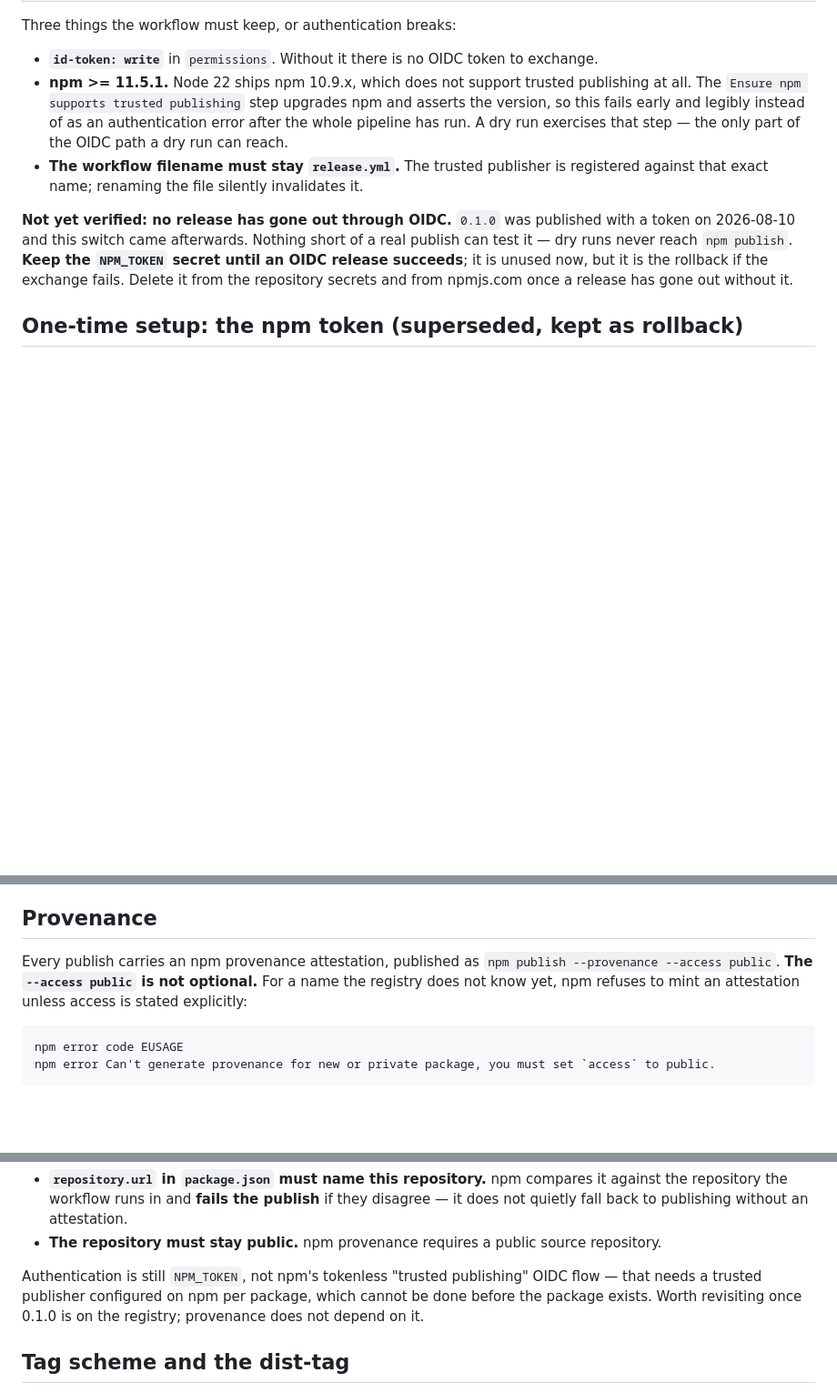
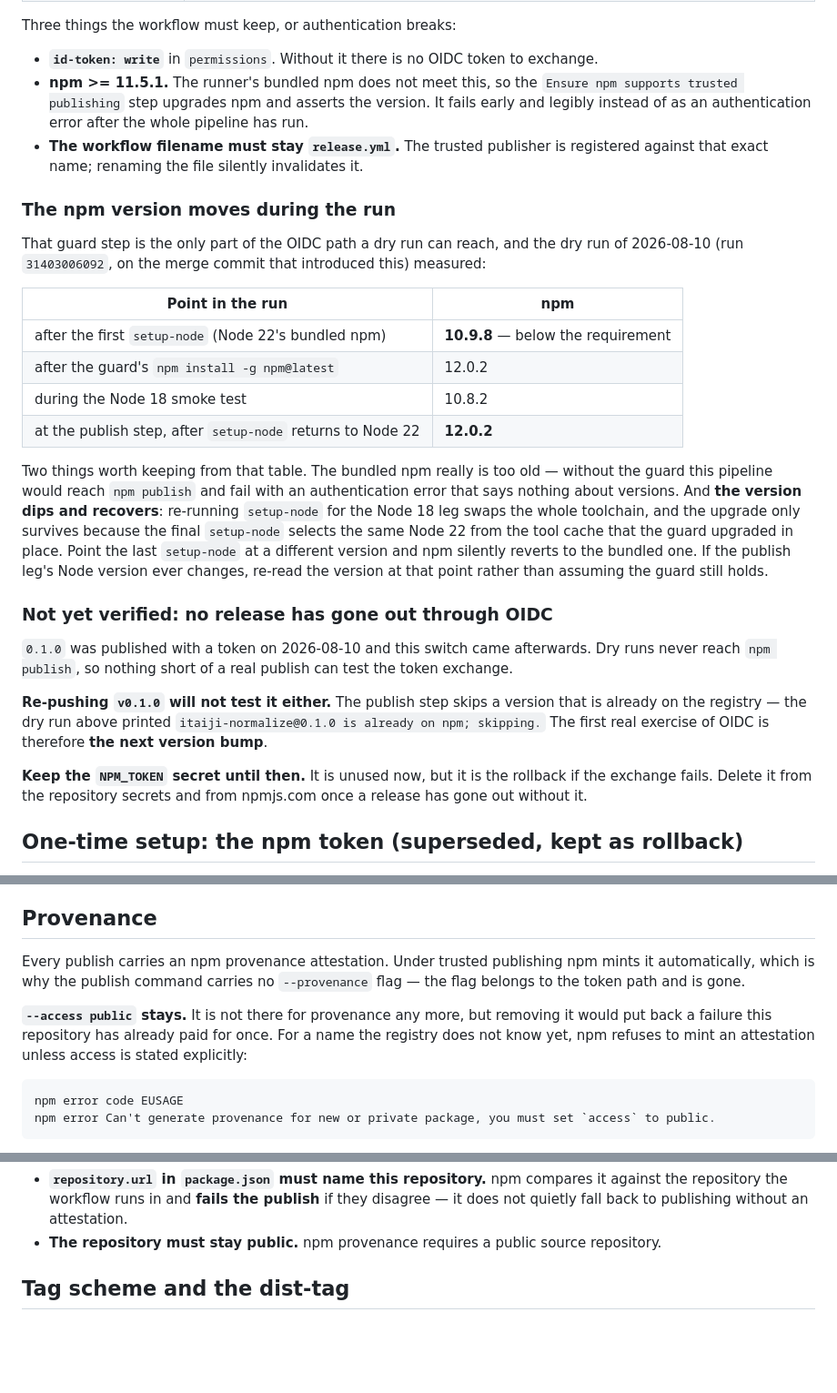
Before and after one commit to tomatomerde/itaiji-normalize, a Markdown page: docs/releasing.md, 3 parts joined by grey strips. Shown at 91% size. GitHub-like rendering; blank space fills up the shorter version.

Commit message:
dry run で分かったことを書き、公開済みであることを反映する
trusted publishing への切り替え後の dry run で2つ分かった。

1つ目。ランナー同梱の npm は 10.9.8 で要求（11.5.1）に届かず、検証ステップが
12.0.2 に上げる。さらにこのワークフローは Node 18 のスモークテストで setup-node
を挟み直すため、途中で 10.8.2 まで下がって戻る。戻るのは tool cache 上の同じ
Node 22 を選び直しているからで、別バージョンを指せば同梱版のままになる。
publish 直前の版を見ろ、という注意はここから来ている。表にしたのは、
publish するランタイムを変えたときに何を再確認すべきかが一目で分かるため。

2つ目。publish ステップは「既にレジストリにある」でスキップした。同じタグを
押し直しても OIDC は検証できないという意味で、検証は次のバージョンまで
持ち越しになる。NPM_TOKEN を残す理由をそう書き直した。

NOTES.md はこのプロジェクトの作法どおり、済んだ項目（タグを打つ・移行する）を
消して open なものだけを残した。トークンの90日失効は、リリースが出ないまま
期限が来たときに判断が要るので残してある。GitHub の description と topics が
未設定である件を足した。

````diff
--- a/docs/releasing.md
+++ b/docs/releasing.md
@@ -26,18 +26,44 @@ Registered on npmjs.com under *Settings → Trusted Publisher* (2026-08-10):
 Three things the workflow must keep, or authentication breaks:
 
 - **`id-token: write`** in `permissions`. Without it there is no OIDC token to exchange.
-- **npm >= 11.5.1.** Node 22 ships npm 10.9.x, which does not support trusted publishing at all.
-  The `Ensure npm supports trusted publishing` step upgrades npm and asserts the version, so this
-  fails early and legibly instead of as an authentication error after the whole pipeline has run.
-  A dry run exercises that step — the only part of the OIDC path a dry run can reach.
+- **npm >= 11.5.1.** The runner's bundled npm does not meet this, so the
+  `Ensure npm supports trusted publishing` step upgrades npm and asserts the version. It fails
+  early and legibly instead of as an authentication error after the whole pipeline has run.
 - **The workflow filename must stay `release.yml`.** The trusted publisher is registered against
   that exact name; renaming the file silently invalidates it.
 
-**Not yet verified: no release has gone out through OIDC.** `0.1.0` was published with a token on
-2026-08-10 and this switch came afterwards. Nothing short of a real publish can test it — dry runs
-never reach `npm publish`. **Keep the `NPM_TOKEN` secret until an OIDC release succeeds**; it is
-unused now, but it is the rollback if the exchange fails. Delete it from the repository secrets and
-from npmjs.com once a release has gone out without it.
+### The npm version moves during the run
+
+That guard step is the only part of the OIDC path a dry run can reach, and the dry run of
+2026-08-10 (run `31403006092`, on the merge commit that introduced this) measured:
+
+| Point in the run | npm |
+| --- | --- |
+| after the first `setup-node` (Node 22's bundled npm) | **10.9.8** — below the requirement |
+| after the guard's `npm install -g npm@latest` | 12.0.2 |
+| during the Node 18 smoke test | 10.8.2 |
+| at the publish step, after `setup-node` returns to Node 22 | **12.0.2** |
+
+Two things worth keeping from that table. The bundled npm really is too old — without the guard
+this pipeline would reach `npm publish` and fail with an authentication error that says nothing
+about versions. And **the version dips and recovers**: re-running `setup-node` for the Node 18 leg
+swaps the whole toolchain, and the upgrade only survives because the final `setup-node` selects the
+same Node 22 from the tool cache that the guard upgraded in place. Point the last `setup-node` at a
+different version and npm silently reverts to the bundled one. If the publish leg's Node version
+ever changes, re-read the version at that point rather than assuming the guard still holds.
+
+### Not yet verified: no release has gone out through OIDC
+
+`0.1.0` was published with a token on 2026-08-10 and this switch came afterwards. Dry runs never
+reach `npm publish`, so nothing short of a real publish can test the token exchange.
+
+**Re-pushing `v0.1.0` will not test it either.** The publish step skips a version that is already on
+the registry — the dry run above printed `itaiji-normalize@0.1.0 is already on npm; skipping.` The
+first real exercise of OIDC is therefore **the next version bump**.
+
+**Keep the `NPM_TOKEN` secret until then.** It is unused now, but it is the rollback if the exchange
+fails. Delete it from the repository secrets and from npmjs.com once a release has gone out
+without it.
 
 ## One-time setup: the npm token (superseded, kept as rollback)
 
@@ -84,10 +110,13 @@ for the GitHub Release and `id-token: write` for provenance.
 
 ## Provenance
 
-Every publish carries an npm provenance attestation, published as
-`npm publish --provenance --access public`. **The `--access public` is not optional.** For a name
-the registry does not know yet, npm refuses to mint an attestation unless access is stated
-explicitly:
+Every publish carries an npm provenance attestation. Under trusted publishing npm mints it
+automatically, which is why the publish command carries no `--provenance` flag — the flag belongs to
+the token path and is gone.
+
+**`--access public` stays.** It is not there for provenance any more, but removing it would put back
+a failure this repository has already paid for once. For a name the registry does not know yet, npm
+refuses to mint an attestation unless access is stated explicitly:
 
 ```text
 npm error code EUSAGE
@@ -108,10 +137,6 @@ both easy to break without noticing:
   repository the workflow runs in and **fails the publish** if they disagree — it does not quietly
   fall back to publishing without an attestation.
 - **The repository must stay public.** npm provenance requires a public source repository.
-
-Authentication is still `NPM_TOKEN`, not npm's tokenless "trusted publishing" OIDC flow — that
-needs a trusted publisher configured on npm per package, which cannot be done before the package
-exists. Worth revisiting once 0.1.0 is on the registry; provenance does not depend on it.
 
 ## Tag scheme and the dist-tag
 
````
Also changed, not shown: NOTES.md (+11 -11 lines).
